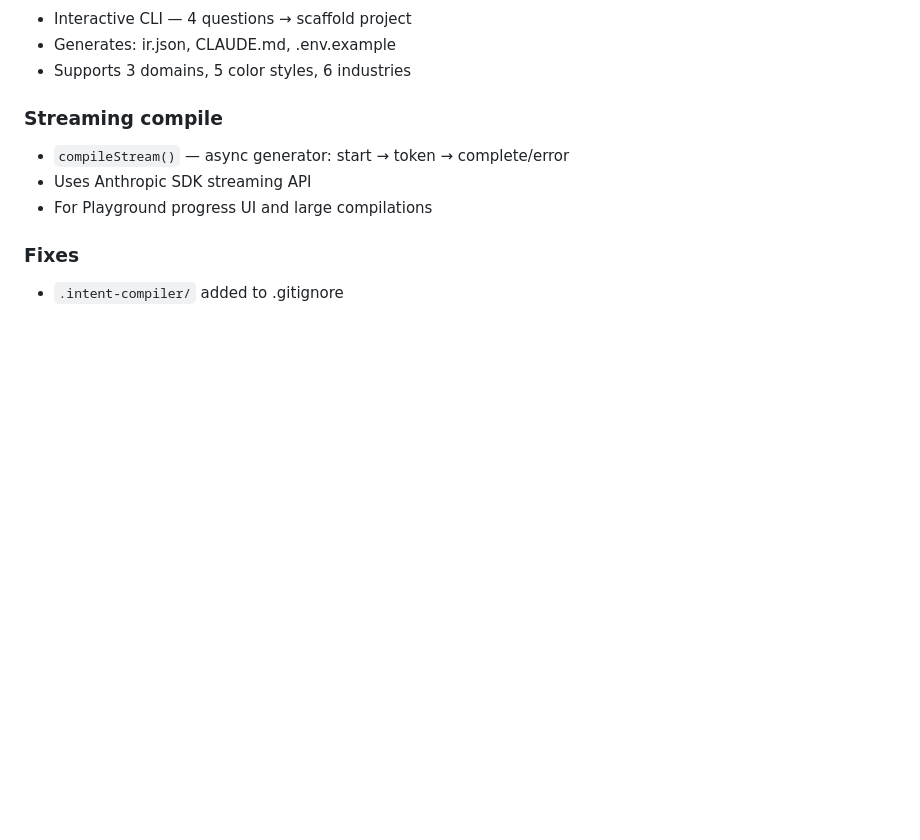
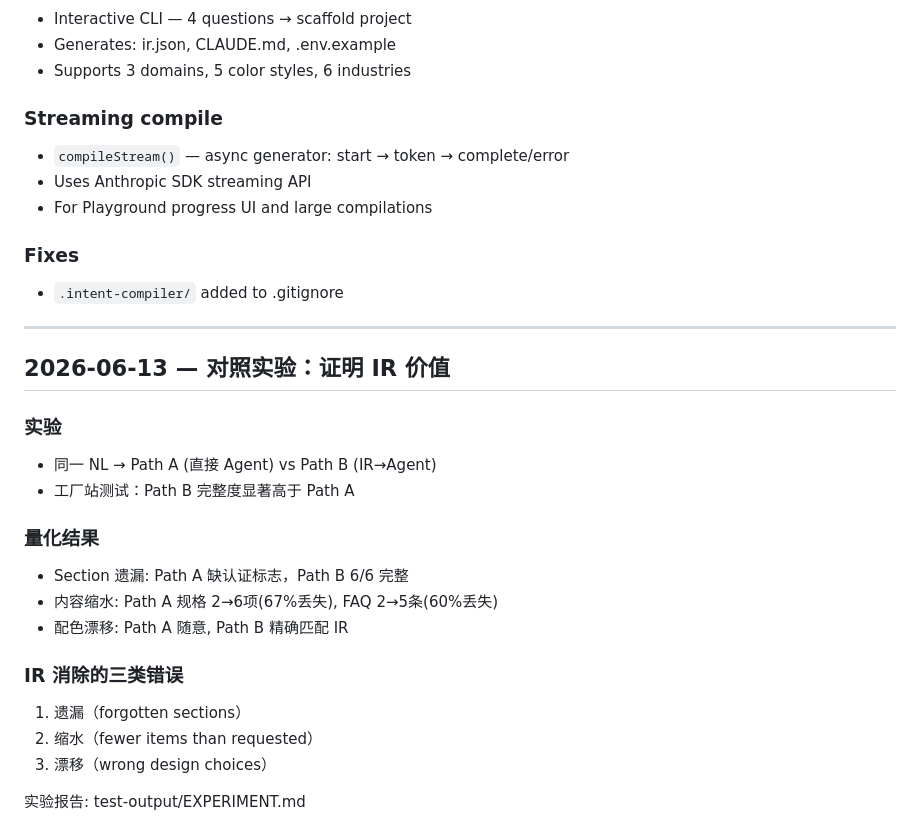
Before and after one commit to Deanbucai/intent-compiler, a Markdown page: DEVLOG.md, the part around the change. Rendered like a GitHub page; blank space fills up the shorter version.

Commit message:
docs: IR experiment — proves IR prevents omission/shrinkage/drift
- Controlled test: same NL → Path A (direct Agent) vs Path B (IR→Agent)
- Factory site: Path B scores higher on section completeness, item count, design accuracy
- EXPERIMENT.md documents methodology and results
- DEVLOG updated

Co-Authored-By: Claude <noreply@anthropic.com>

```diff
--- a/DEVLOG.md
+++ b/DEVLOG.md
@@ -214,3 +214,23 @@ v0.2.0 — 多渲染器（React + Markdown）展示 IR 可复用价值
 
 ### Fixes
 - `.intent-compiler/` added to .gitignore
+
+---
+
+## 2026-06-13 — 对照实验：证明 IR 价值
+
+### 实验
+- 同一 NL → Path A (直接 Agent) vs Path B (IR→Agent)
+- 工厂站测试：Path B 完整度显著高于 Path A
+
+### 量化结果
+- Section 遗漏: Path A 缺认证标志，Path B 6/6 完整
+- 内容缩水: Path A 规格 2→6项(67%丢失), FAQ 2→5条(60%丢失)
+- 配色漂移: Path A 随意, Path B 精确匹配 IR
+
+### IR 消除的三类错误
+1. 遗漏（forgotten sections）
+2. 缩水（fewer items than requested）
+3. 漂移（wrong design choices）
+
+实验报告: test-output/EXPERIMENT.md
```
